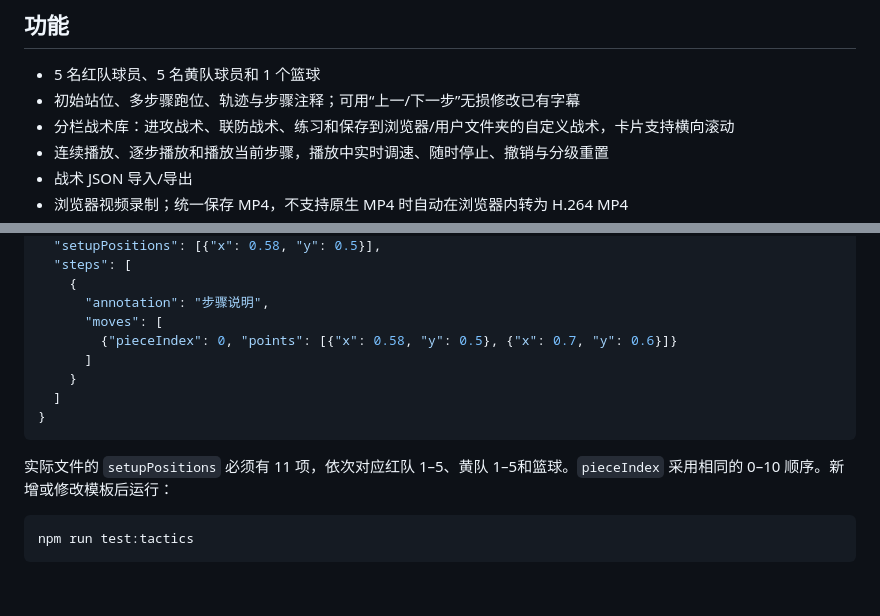
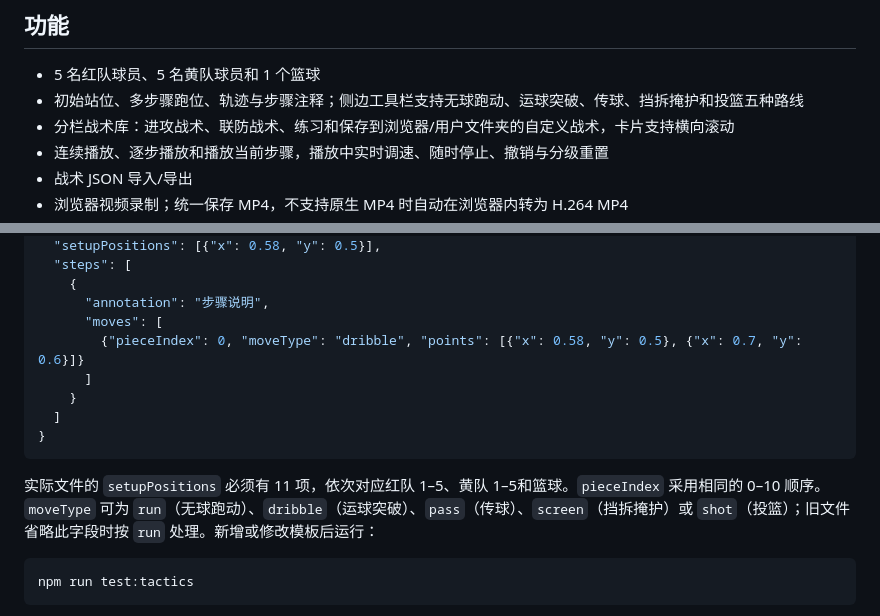
Before and after one commit to bflyer/basket-board, a Markdown page: README.md, 2 parts joined by grey strips. Drawn GitHub-style; blank space fills up the shorter version.

Commit message:
feat: add selectable tactic line types

````diff
--- a/README.md
+++ b/README.md
@@ -9,7 +9,7 @@
 ## 功能
 
 - 5 名红队球员、5 名黄队球员和 1 个篮球
-- 初始站位、多步骤跑位、轨迹与步骤注释；可用“上一/下一步”无损修改已有字幕
+- 初始站位、多步骤跑位、轨迹与步骤注释；侧边工具栏支持无球跑动、运球突破、传球、挡拆掩护和投篮五种路线
 - 分栏战术库：进攻战术、联防战术、练习和保存到浏览器/用户文件夹的自定义战术，卡片支持横向滚动
 - 连续播放、逐步播放和播放当前步骤，播放中实时调速、随时停止、撤销与分级重置
 - 战术 JSON 导入/导出
@@ -121,14 +121,14 @@ Debug APK 输出在 `android/app/build/outputs/apk/debug/app-debug.apk`。Androi
     {
       "annotation": "步骤说明",
       "moves": [
-        {"pieceIndex": 0, "points": [{"x": 0.58, "y": 0.5}, {"x": 0.7, "y": 0.6}]}
+        {"pieceIndex": 0, "moveType": "dribble", "points": [{"x": 0.58, "y": 0.5}, {"x": 0.7, "y": 0.6}]}
       ]
     }
   ]
 }
 ```
 
-实际文件的 `setupPositions` 必须有 11 项，依次对应红队 1–5、黄队 1–5和篮球。`pieceIndex` 采用相同的 0–10 顺序。新增或修改模板后运行：
+实际文件的 `setupPositions` 必须有 11 项，依次对应红队 1–5、黄队 1–5和篮球。`pieceIndex` 采用相同的 0–10 顺序。`moveType` 可为 `run`（无球跑动）、`dribble`（运球突破）、`pass`（传球）、`screen`（挡拆掩护）或 `shot`（投篮）；旧文件省略此字段时按 `run` 处理。新增或修改模板后运行：
 
 ```bash
 npm run test:tactics
````
Also changed, not shown: USER_GUIDE.md (+22 -6 lines), docs/assets/user-guide/app-overview.png, docs/assets/user-guide/move-types-real.png (added), 6 other files.
